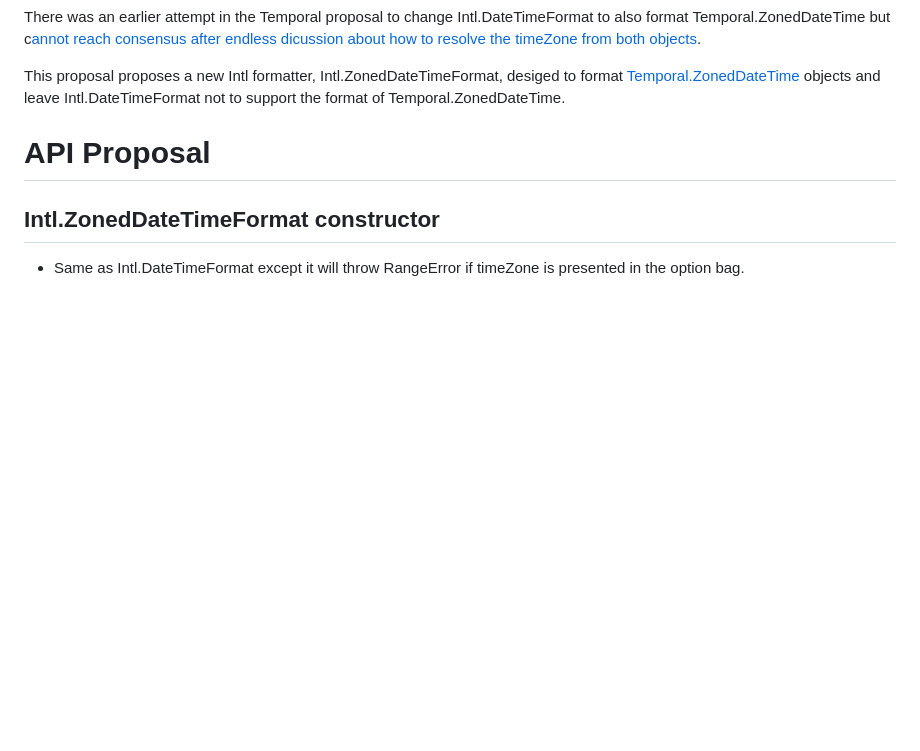
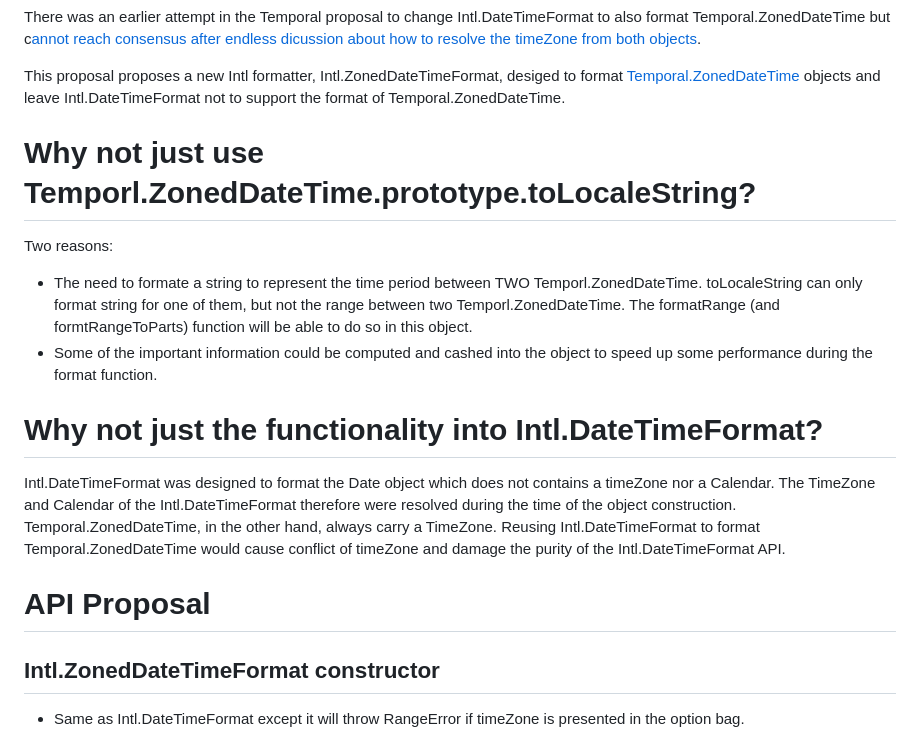
Before and after one commit to tc39/proposal-intl-zoneddatetimeformat, a Markdown page: README.md, the part around the change. Rendered like a GitHub page; blank space fills up the shorter version.

```diff
--- a/README.md
+++ b/README.md
@@ -24,6 +24,14 @@ There was an earlier attempt in the Temporal proposal to change Intl.DateTimeFor
 
 This proposal proposes a new Intl formatter, Intl.ZonedDateTimeFormat, desiged to format [Temporal.ZonedDateTime](https://tc39.es/proposal-temporal/#sec-temporal-zoneddatetime-objects) objects and leave Intl.DateTimeFormat not to support the format of Temporal.ZonedDateTime.
 
+# Why not just use Temporl.ZonedDateTime.prototype.toLocaleString?
+
+Two reasons:
+* The need to formate a string to represent the time period between TWO Temporl.ZonedDateTime. toLocaleString can only format string for one of them, but not the range between two Temporl.ZonedDateTime. The formatRange (and formtRangeToParts) function will be able to do so in this object.
+* Some of the important information could be computed and cashed into the object to speed up some performance during the format function.
+
+# Why not just the functionality into Intl.DateTimeFormat?
+Intl.DateTimeFormat was designed to format the Date object which does not contains a timeZone nor a Calendar. The TimeZone and Calendar of the Intl.DateTimeFormat therefore were resolved during the time of the object construction. Temporal.ZonedDateTime, in the other hand, always carry a TimeZone. Reusing Intl.DateTimeFormat to format Temporal.ZonedDateTime would cause conflict of timeZone and damage the purity of the Intl.DateTimeFormat API.
 
 # API Proposal
 ## Intl.ZonedDateTimeFormat constructor
```
